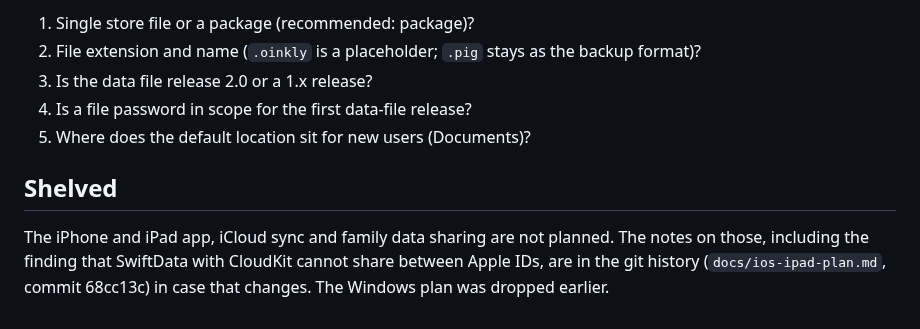
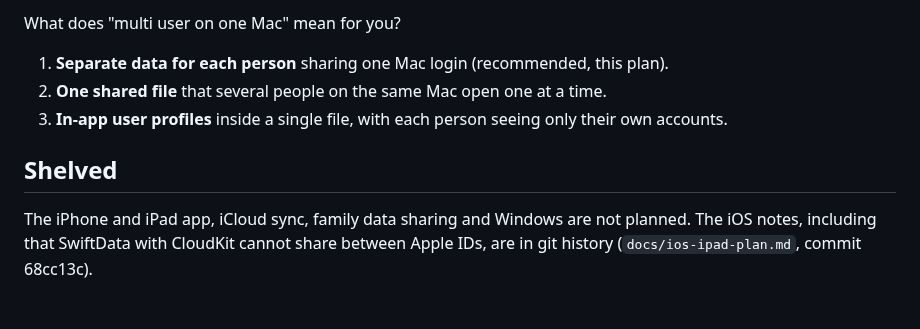
Before and after one commit to vaultstudio-main/Oinkly-Budget, a Markdown page: docs/data-file-plan.md, the part around one of its changes. Drawn GitHub-style.

```diff
--- a/docs/data-file-plan.md
+++ b/docs/data-file-plan.md
@@ -103,10 +64,10 @@ About 4 to 7 weeks part-time. Phase 0 decides most of the risk, so do it first a
 
-1. Single store file or a package (recommended: package)?
-2. File extension and name (`.oinkly` is a placeholder; `.pig` stays as the backup format)?
-3. Is the data file release 2.0 or a 1.x release?
-4. Is a file password in scope for the first data-file release?
-5. Where does the default location sit for new users (Documents)?
+What does "multi user on one Mac" mean for you?
+
+1. **Separate data for each person** sharing one Mac login (recommended, this plan).
+2. **One shared file** that several people on the same Mac open one at a time.
+3. **In-app user profiles** inside a single file, with each person seeing only their own accounts.
 
 ## Shelved
 
-The iPhone and iPad app, iCloud sync and family data sharing are not planned. The notes on those, including the finding that SwiftData with CloudKit cannot share between Apple IDs, are in the git history (`docs/ios-ipad-plan.md`, commit 68cc13c) in case that changes. The Windows plan was dropped earlier.
+The iPhone and iPad app, iCloud sync, family data sharing and Windows are not planned. The iOS notes, including that SwiftData with CloudKit cannot share between Apple IDs, are in git history (`docs/ios-ipad-plan.md`, commit 68cc13c).
```
Also changed, not shown: other parts of docs/data-file-plan.md (+36 -75 lines).
